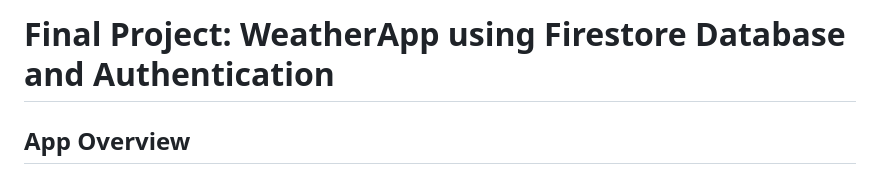
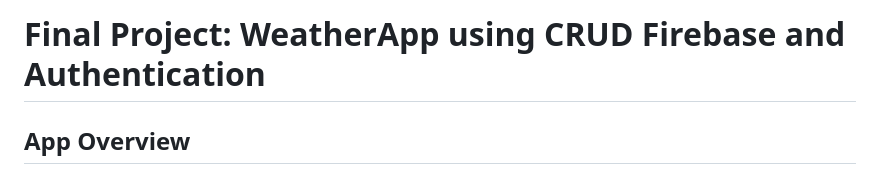
Before and after one commit to aloybm/pemograman_mobile, a Markdown page: fp_app/README.md, the part around the change. Rendered like a GitHub page.

```diff
--- a/fp_app/README.md
+++ b/fp_app/README.md
@@ -1,4 +1,4 @@
-<h1>Final Project: WeatherApp using Firestore Database and Authentication</h1>
+<h1>Final Project: WeatherApp using CRUD Firebase and Authentication</h1>
 
 <h2>App Overview</h2>
 <div style="display: flex; align-items: center;">
```
